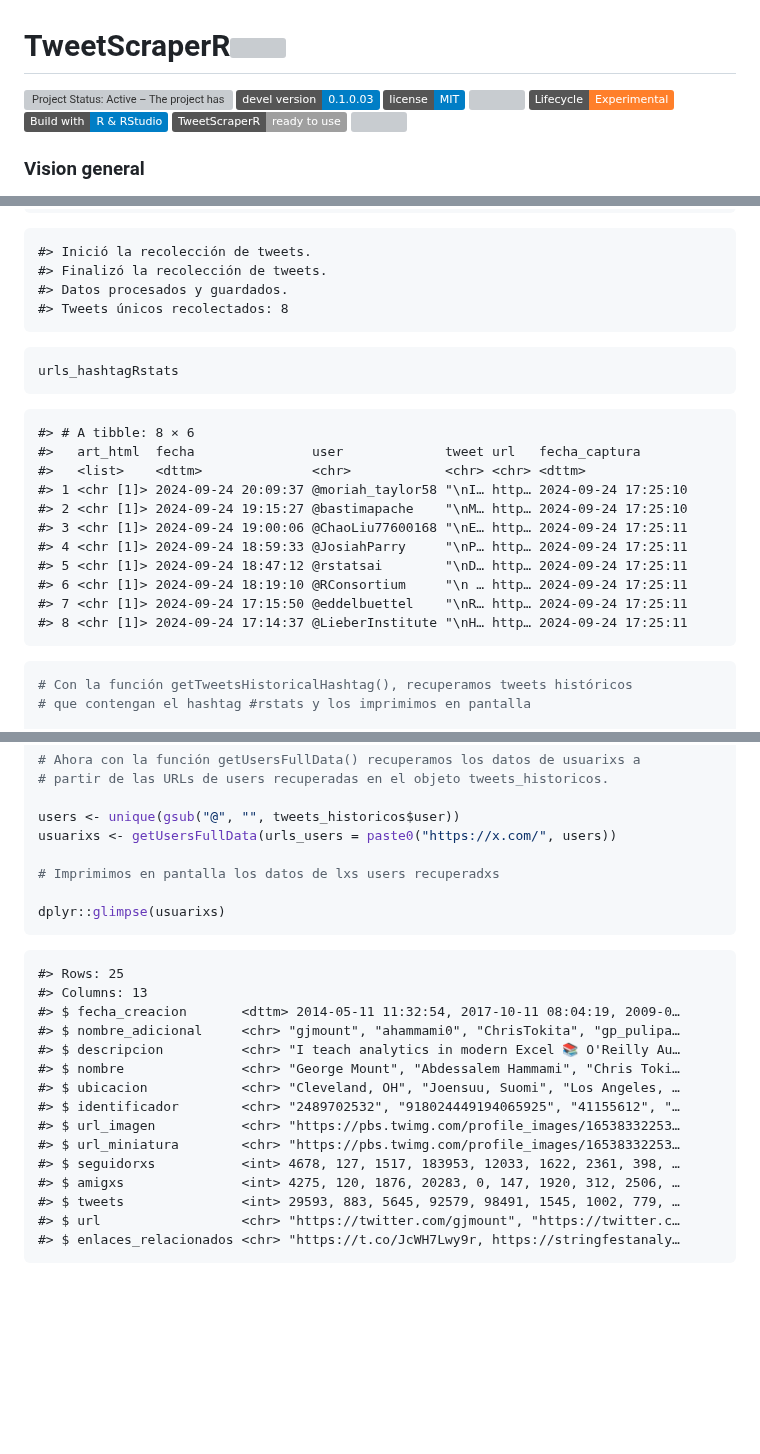
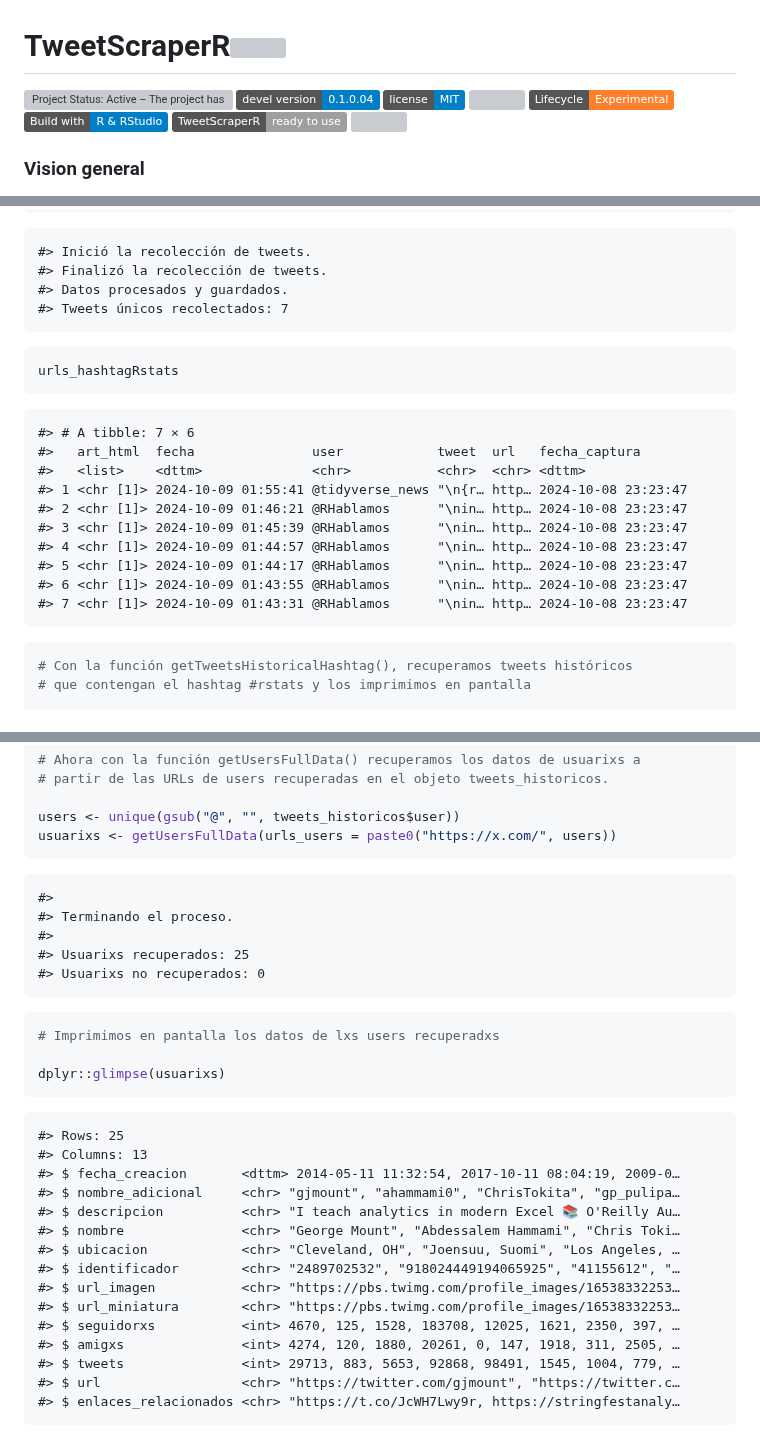
Before and after one commit to agusnieto77/TweetScraperR, a Markdown page: README.md, 3 parts joined by grey strips. GitHub-like rendering; badges without logos; blank space fills up the shorter version; grey boxes are pictures that could not be loaded.

````diff
--- a/README.md
+++ b/README.md
@@ -8,7 +8,7 @@
 [![Project Status: Active – The project has reached a stable, usable
 state and is being actively
 developed.](https://www.repostatus.org/badges/latest/active.svg)](https://www.repostatus.org/#active)
-[![](https://img.shields.io/badge/devel%20version-0.1.0.03-blue.svg)](https://github.com/agusnieto77/TweetScraperR)
+[![](https://img.shields.io/badge/devel%20version-0.1.0.04-blue.svg)](https://github.com/agusnieto77/TweetScraperR)
 [![License:
 MIT](https://img.shields.io/badge/license-MIT-blue.svg)](https://cran.r-project.org/web/licenses/MIT)
 [![](https://img.shields.io/github/languages/code-size/agusnieto77/TweetScraperR.svg)](https://github.com/agusnieto77/TweetScraperR)
@@ -85,23 +86,22 @@ urls_hashtagRstats <- getTweetsSearchStreaming(search = "#RStats", n_tweets = 20
     #> Inició la recolección de tweets.
     #> Finalizó la recolección de tweets.
     #> Datos procesados y guardados.
-    #> Tweets únicos recolectados: 8
+    #> Tweets únicos recolectados: 7
 
 ``` r
 urls_hashtagRstats
 ```
 
-    #> # A tibble: 8 × 6
-    #>   art_html  fecha               user             tweet url   fecha_captura
-    #>   <list>    <dttm>              <chr>            <chr> <chr> <dttm>
-    #> 1 <chr [1]> 2024-09-24 20:09:37 @moriah_taylor58 "\nI… http… 2024-09-24 17:25:10
-    #> 2 <chr [1]> 2024-09-24 19:15:27 @bastimapache    "\nM… http… 2024-09-24 17:25:10
-    #> 3 <chr [1]> 2024-09-24 19:00:06 @ChaoLiu77600168 "\nE… http… 2024-09-24 17:25:11
-    #> 4 <chr [1]> 2024-09-24 18:59:33 @JosiahParry     "\nP… http… 2024-09-24 17:25:11
-    #> 5 <chr [1]> 2024-09-24 18:47:12 @rstatsai        "\nD… http… 2024-09-24 17:25:11
-    #> 6 <chr [1]> 2024-09-24 18:19:10 @RConsortium     "\n … http… 2024-09-24 17:25:11
-    #> 7 <chr [1]> 2024-09-24 17:15:50 @eddelbuettel    "\nR… http… 2024-09-24 17:25:11
-    #> 8 <chr [1]> 2024-09-24 17:14:37 @LieberInstitute "\nH… http… 2024-09-24 17:25:11
+    #> # A tibble: 7 × 6
+    #>   art_html  fecha               user            tweet  url   fecha_captura
+    #>   <list>    <dttm>              <chr>           <chr>  <chr> <dttm>
+    #> 1 <chr [1]> 2024-10-09 01:55:41 @tidyverse_news "\n{r… http… 2024-10-08 23:23:47
+    #> 2 <chr [1]> 2024-10-09 01:46:21 @RHablamos      "\nin… http… 2024-10-08 23:23:47
+    #> 3 <chr [1]> 2024-10-09 01:45:39 @RHablamos      "\nin… http… 2024-10-08 23:23:47
+    #> 4 <chr [1]> 2024-10-09 01:44:57 @RHablamos      "\nin… http… 2024-10-08 23:23:47
+    #> 5 <chr [1]> 2024-10-09 01:44:17 @RHablamos      "\nin… http… 2024-10-08 23:23:47
+    #> 6 <chr [1]> 2024-10-09 01:43:55 @RHablamos      "\nin… http… 2024-10-08 23:23:47
+    #> 7 <chr [1]> 2024-10-09 01:43:31 @RHablamos      "\nin… http… 2024-10-08 23:23:47
 
 ``` r
 # Con la función getTweetsHistoricalHashtag(), recuperamos tweets históricos
@@ -176,7 +176,15 @@ timeline_tweets
 
 users <- unique(gsub("@", "", tweets_historicos$user))
 usuarixs <- getUsersFullData(urls_users = paste0("https://x.com/", users))
+```
 
+    #>
+    #> Terminando el proceso.
+    #>
+    #> Usuarixs recuperados: 25
+    #> Usuarixs no recuperados: 0
+
+``` r
 # Imprimimos en pantalla los datos de lxs users recuperadxs
 
 dplyr::glimpse(usuarixs)
@@ -192,8 +200,8 @@ dplyr::glimpse(usuarixs)
     #> $ identificador        <chr> "2489702532", "918024449194065925", "41155612", "…
     #> $ url_imagen           <chr> "https://pbs.twimg.com/profile_images/16538332253…
     #> $ url_miniatura        <chr> "https://pbs.twimg.com/profile_images/16538332253…
-    #> $ seguidorxs           <int> 4678, 127, 1517, 183953, 12033, 1622, 2361, 398, …
-    #> $ amigxs               <int> 4275, 120, 1876, 20283, 0, 147, 1920, 312, 2506, …
-    #> $ tweets               <int> 29593, 883, 5645, 92579, 98491, 1545, 1002, 779, …
+    #> $ seguidorxs           <int> 4670, 125, 1528, 183708, 12025, 1621, 2350, 397, …
+    #> $ amigxs               <int> 4274, 120, 1880, 20261, 0, 147, 1918, 311, 2505, …
+    #> $ tweets               <int> 29713, 883, 5653, 92868, 98491, 1545, 1004, 779, …
     #> $ url                  <chr> "https://twitter.com/gjmount", "https://twitter.c…
     #> $ enlaces_relacionados <chr> "https://t.co/JcWH7Lwy9r, https://stringfestanaly…
````
Also changed, not shown: other parts of README.md (+37 -36 lines).
